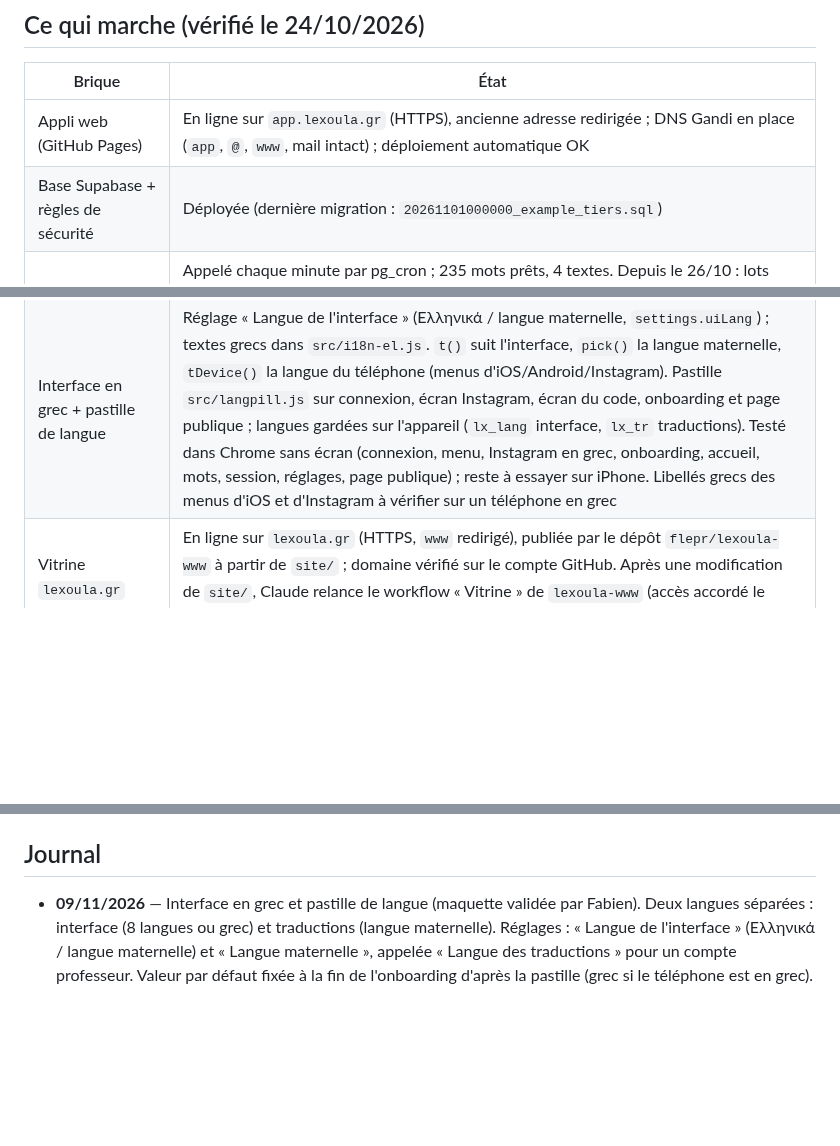
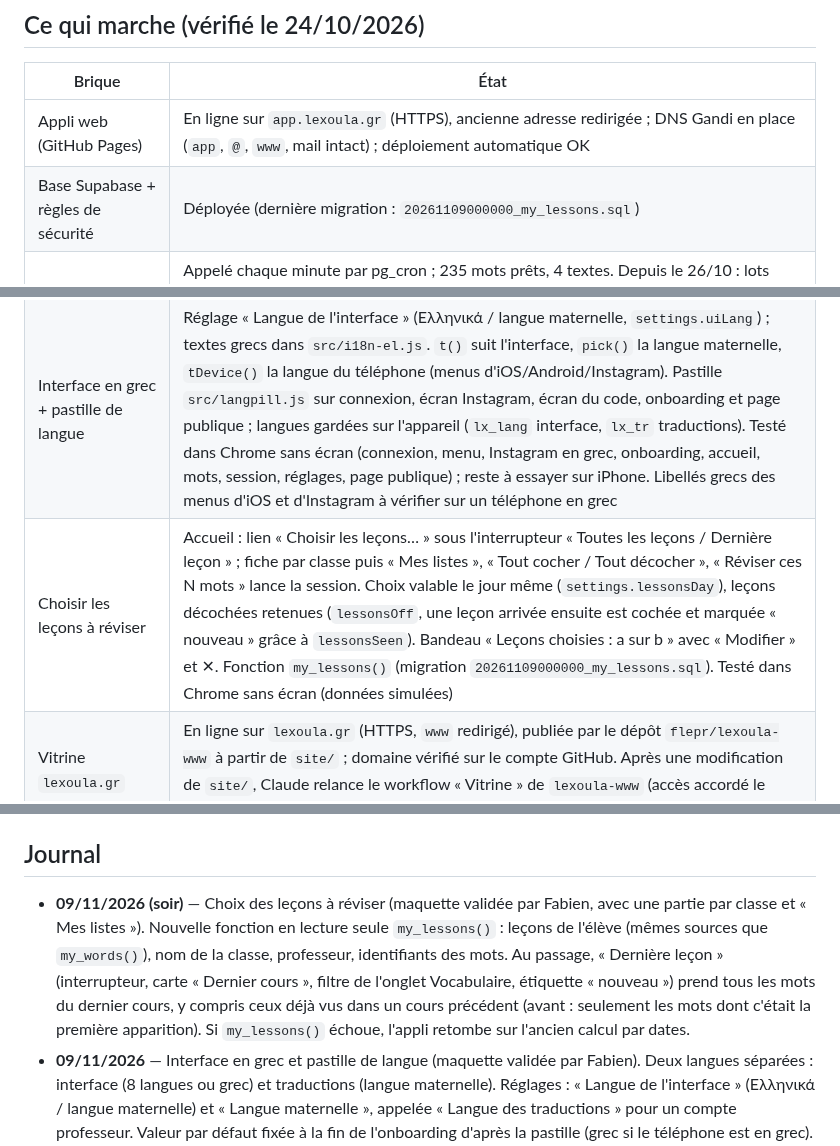
Before and after one commit to flepr/lexoula, a Markdown page: docs/ETAT.md, 3 parts joined by grey strips. Rendered like a GitHub page; blank space fills up the shorter version.

Commit message:
Docs: lesson selection
Co-Authored-By: Claude Opus 5.5 <noreply@anthropic.com>
Claude-Session: https://claude.ai/code/session_012QJFADJLbvBibqqCagH28v

```diff
--- a/docs/ETAT.md
+++ b/docs/ETAT.md
@@ -15,7 +15,7 @@ Objectif : mise en service pour le groupe Ομαδικό Β2 début novembre 202
 | Brique | État |
 |---|---|
 | Appli web (GitHub Pages) | En ligne sur `app.lexoula.gr` (HTTPS), ancienne adresse redirigée ; DNS Gandi en place (`app`, `@`, `www`, mail intact) ; déploiement automatique OK |
-| Base Supabase + règles de sécurité | Déployée (dernière migration : `20261101000000_example_tiers.sql`) |
+| Base Supabase + règles de sécurité | Déployée (dernière migration : `20261109000000_my_lessons.sql`) |
 | Worker IA (`claude-sonnet-5-5`) | Appelé chaque minute par pg_cron ; 235 mots prêts, 4 textes. Depuis le 26/10 : lots (API batch, −50 %) par défaut, traitement rapide au choix du staff, coûts enregistrés (`ai_usage`). Chaque texte est relu (job `proofread` : conjugaisons, accords) avant traduction. Phrases d'exemple à deux paliers (débutant A1-A2, avancé B1-C2 ; job `example` pour l'autre palier). Chaque phrase à trous est relue avec ses leurres (job `cloze`) |
 | Connexion Microsoft | Fonctionne (comptes personnels et professionnels) |
 | Connexion Google | Fonctionne ; l'écran Google affiche encore le domaine Supabase (marque non vérifiée) |
@@ -30,6 +30,7 @@ Objectif : mise en service pour le groupe Ομαδικό Β2 début novembre 202
 | Écoute « podcast » des textes | `src/podcast.js` : les MP3 des paragraphes sont assemblés dans le navigateur en un seul fichier (Web Audio), lu par un seul lecteur avec Media Session (écran verrouillé, ±10 s, barre, vitesse). Seulement quand tous les paragraphes ont leur fichier ; sinon « Tout écouter » comme avant. Vérifié sur iPhone dans Safari (03/11) : lecture écran verrouillé et commandes standard ; reste à essayer depuis l'appli installée |
 | Écran « navigateur intégré » (Instagram…) | `src/views/inapp.js` (repris de MuscleMap) : ouvert dans Instagram, Facebook, Messenger, LinkedIn, Snapchat, TikTok…, l'appli montre d'abord « Ouvre Λεξούλα dans Safari / Chrome » (flèche vers le menu de l'appli, deux étapes, bouton Chrome sur Android par `intent://`, « Copier le lien », « Continuer ici quand même » valable pour l'onglet). Le lien emporte le code de classe (`?join=`) et le texte à ouvrir (`?open=<id>`, nouvelle forme lue par `main.js` à côté de `#read/<id>`). Langue du téléphone tant que l'élève n'en a pas choisi. Testé dans Chrome sans écran (agents Instagram iPhone et Android) ; reste à essayer sur un vrai iPhone depuis Instagram |
 | Interface en grec + pastille de langue | Réglage « Langue de l'interface » (Ελληνικά / langue maternelle, `settings.uiLang`) ; textes grecs dans `src/i18n-el.js`. `t()` suit l'interface, `pick()` la langue maternelle, `tDevice()` la langue du téléphone (menus d'iOS/Android/Instagram). Pastille `src/langpill.js` sur connexion, écran Instagram, écran du code, onboarding et page publique ; langues gardées sur l'appareil (`lx_lang` interface, `lx_tr` traductions). Testé dans Chrome sans écran (connexion, menu, Instagram en grec, onboarding, accueil, mots, session, réglages, page publique) ; reste à essayer sur iPhone. Libellés grecs des menus d'iOS et d'Instagram à vérifier sur un téléphone en grec |
+| Choisir les leçons à réviser | Accueil : lien « Choisir les leçons… » sous l'interrupteur « Toutes les leçons / Dernière leçon » ; fiche par classe puis « Mes listes », « Tout cocher / Tout décocher », « Réviser ces N mots » lance la session. Choix valable le jour même (`settings.lessonsDay`), leçons décochées retenues (`lessonsOff`, une leçon arrivée ensuite est cochée et marquée « nouveau » grâce à `lessonsSeen`). Bandeau « Leçons choisies : a sur b » avec « Modifier » et ✕. Fonction `my_lessons()` (migration `20261109000000_my_lessons.sql`). Testé dans Chrome sans écran (données simulées) |
 | Vitrine `lexoula.gr` | En ligne sur `lexoula.gr` (HTTPS, `www` redirigé), publiée par le dépôt `flepr/lexoula-www` à partir de `site/` ; domaine vérifié sur le compte GitHub. Après une modification de `site/`, Claude relance le workflow « Vitrine » de `lexoula-www` (accès accordé le 29/10, testé) |
 
 ## Bloqué ou en attente
@@ -80,6 +81,7 @@ Objectif : mise en service pour le groupe Ομαδικό Β2 début novembre 202
 - Domaine `lexoula.gr` : renouvellement annuel chez Gandi.
 
 ## Journal
+- **09/11/2026 (soir)** — Choix des leçons à réviser (maquette validée par Fabien, avec une partie par classe et « Mes listes »). Nouvelle fonction en lecture seule `my_lessons()` : leçons de l'élève (mêmes sources que `my_words()`), nom de la classe, professeur, identifiants des mots. Au passage, « Dernière leçon » (interrupteur, carte « Dernier cours », filtre de l'onglet Vocabulaire, étiquette « nouveau ») prend tous les mots du dernier cours, y compris ceux déjà vus dans un cours précédent (avant : seulement les mots dont c'était la première apparition). Si `my_lessons()` échoue, l'appli retombe sur l'ancien calcul par dates.
 - **09/11/2026** — Interface en grec et pastille de langue (maquette validée par Fabien). Deux langues séparées : interface (8 langues ou grec) et traductions (langue maternelle). Réglages : « Langue de l'interface » (Ελληνικά / langue maternelle) et « Langue maternelle », appelée « Langue des traductions » pour un compte professeur. Valeur par défaut fixée à la fin de l'onboarding d'après la pastille (grec si le téléphone est en grec). En grec, la barre d'onglets et les titres de thèmes n'affichent plus le libellé en double ; le lien de confidentialité mène à la section grecque (`privacy.html#el`). Avant la connexion, l'appli prend désormais la langue du téléphone (avant : anglais). ≈ 350 textes traduits par Claude, non relus (choix de Fabien). Au passage : la classe `top` de la pastille entrait en conflit avec la barre du haut (renommée `lp-top`).
 - **07/11/2026** — Écran « Ouvre Λεξούλα dans Safari » pour les navigateurs intégrés (Instagram et autres), sur le modèle de MuscleMap (maquette validée par Fabien : iPhone et Android, français et anglais). Affiché avant la connexion, et avant l'appli si l'on est déjà connecté dans ce navigateur. Différence avec MuscleMap : le lien copié et le bouton Chrome remettent le code de classe et le texte à ouvrir dans l'adresse, puisque Safari ne voit pas ce qu'Instagram a gardé (`localStorage`). Carte de la classe invitée comme sur l'écran de connexion. Au passage : « Teacher : » sans espace avant les deux-points hors français (écran de connexion aussi). Libellés du menu d'Instagram (« Ouvrir dans un navigateur externe », « Ouvrir dans Chrome ») à vérifier lors du premier essai.
 - **05/11/2026** — QCM avec deux bonnes réponses (signalé par Fabien : παραδέχομαι « admettre ; reconnaître » proposé avec un leurre « reconnaître ; admettre »). Les leurres étaient seulement dédoublonnés au texte exact. Ils sont maintenant écartés dès qu'ils partagent un sens avec la réponse ou avec un autre leurre (traduction découpée sur « ; », « , », « / », précisions entre parenthèses ignorées), pour les QCM grec → sens, sens → grec, écoute et phrases à trous ; l'exercice d'association ne réunit plus deux mots de sens commun. `senses()` / `sameSense()` dans `src/session.js`, aucun changement de base.
```
Also changed, not shown: docs/DECISIONS.md (+5 -0 lines).
